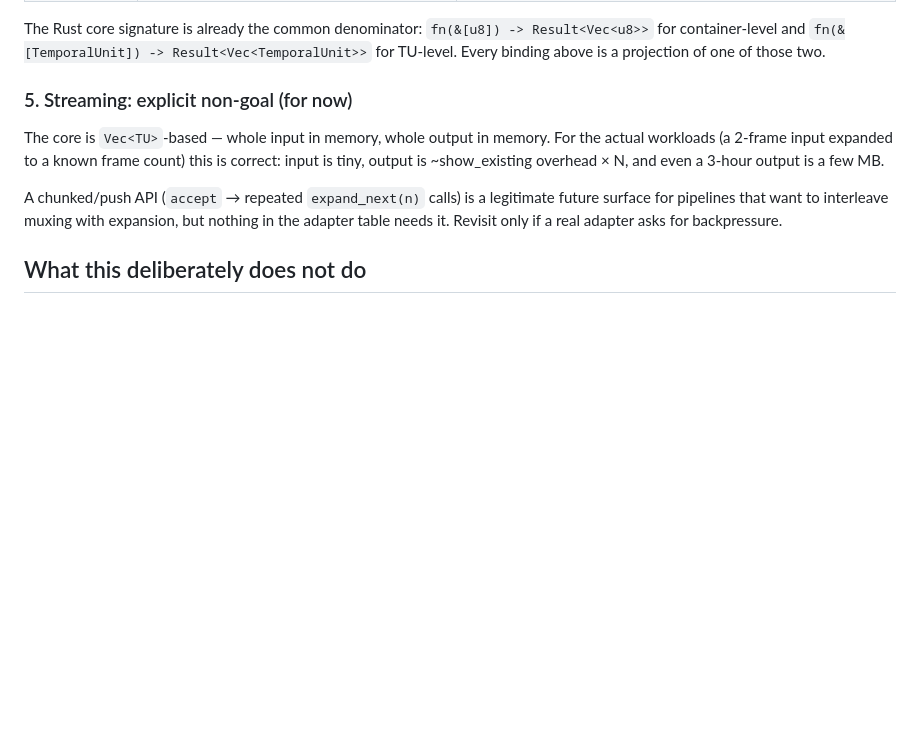
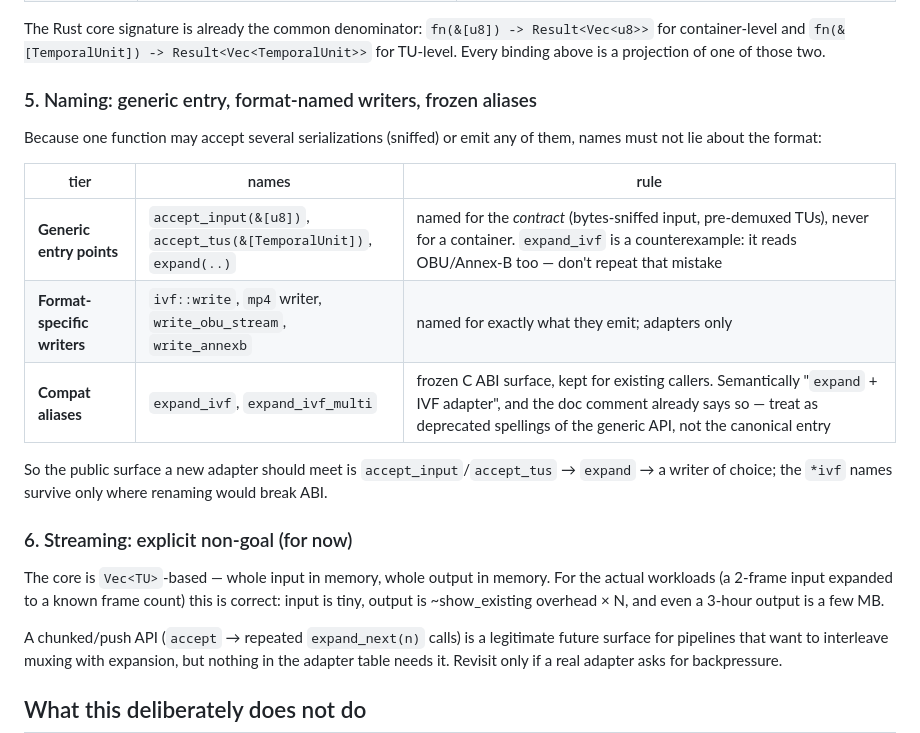
Before and after one commit to dragobit/av1-stillcast, a Markdown page: docs/transport-io.md, the part around the change. Drawn GitHub-style; blank space fills up the shorter version.

Commit message:
Docs: naming rule for layer-3 entry points and writers
Generic entry points take contract names (accept_input/accept_tus/
expand), writers take the format they emit, and expand_ivf* are frozen
C-ABI compat aliases — the name must not claim a container the sniffed
input doesn't require.

Co-Authored-By: Devin AI <158243242+devin-ai-integration[bot]@users.noreply.github.com>

```diff
--- a/docs/transport-io.md
+++ b/docs/transport-io.md
@@ -98,7 +98,22 @@ The Rust core signature is already the common denominator:
 `fn(&[TemporalUnit]) -> Result<Vec<TemporalUnit>>` for TU-level.
 Every binding above is a projection of one of those two.
 
-### 5. Streaming: explicit non-goal (for now)
+### 5. Naming: generic entry, format-named writers, frozen aliases
+
+Because one function may accept several serializations (sniffed) or emit
+any of them, names must not lie about the format:
+
+| tier | names | rule |
+|---|---|---|
+| **Generic entry points** | `accept_input(&[u8])`, `accept_tus(&[TemporalUnit])`, `expand(..)` | named for the *contract* (bytes-sniffed input, pre-demuxed TUs), never for a container. `expand_ivf` is a counterexample: it reads OBU/Annex-B too — don't repeat that mistake |
+| **Format-specific writers** | `ivf::write`, `mp4` writer, `write_obu_stream`, `write_annexb` | named for exactly what they emit; adapters only |
+| **Compat aliases** | `expand_ivf`, `expand_ivf_multi` | frozen C ABI surface, kept for existing callers. Semantically "`expand` + IVF adapter", and the doc comment already says so — treat as deprecated spellings of the generic API, not the canonical entry |
+
+So the public surface a new adapter should meet is
+`accept_input`/`accept_tus` → `expand` → a writer of choice; the `*ivf`
+names survive only where renaming would break ABI.
+
+### 6. Streaming: explicit non-goal (for now)
 
 The core is `Vec<TU>`-based — whole input in memory, whole output in
 memory. For the actual workloads (a 2-frame input expanded to a known
```
